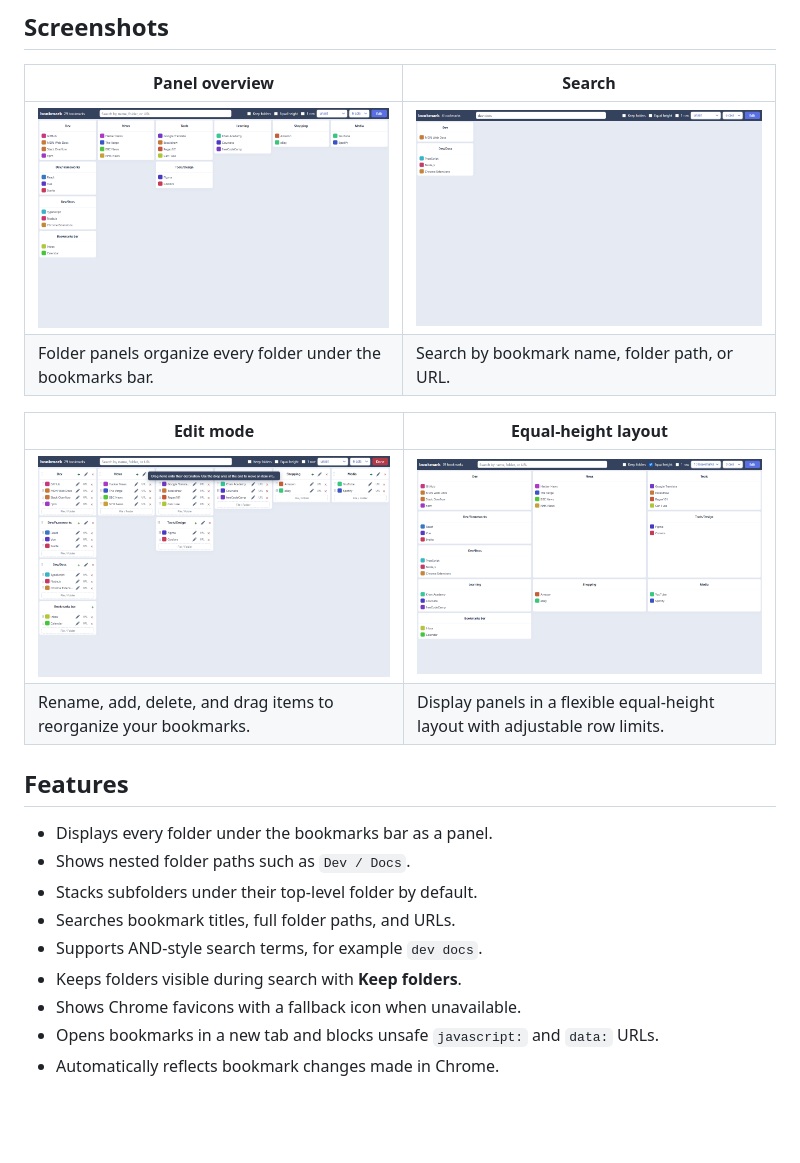
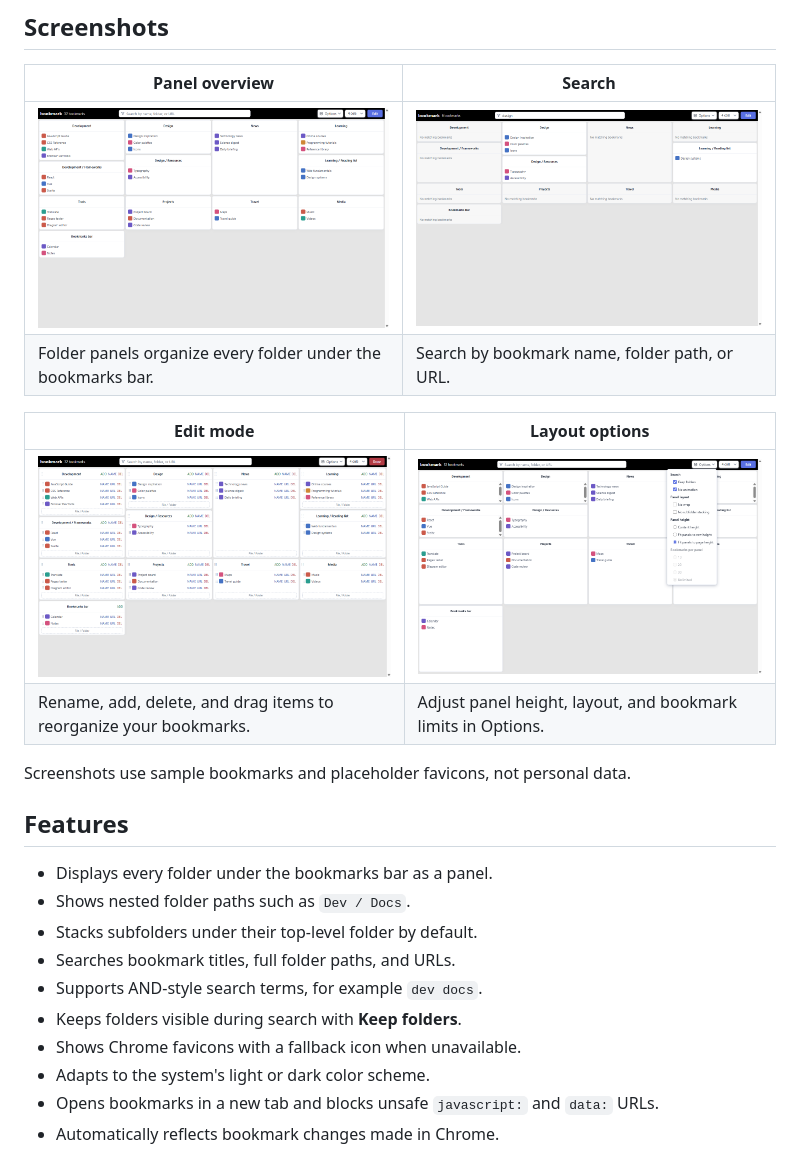
Before and after one commit to taizod1024/chrome-bookmark-extension, a Markdown page: README.md, the part around one of its changes. GitHub-like rendering; pictures changed too: store/screenshots/01-panels.png, store/screenshots/02-search.png, store/screenshots/03-edit.png; blank space fills up the shorter version.

Commit message:
feat: update README and privacy policy, enhance search title handling, and improve data usage certification details

```diff
--- a/README.md
+++ b/README.md
@@ -11,10 +11,12 @@ The extension reads and organizes Chrome's existing bookmarks, but it does not c
 | ![Folder panels](store/screenshots/01-panels.png) | ![Folder search](store/screenshots/02-search.png) |
 | Folder panels organize every folder under the bookmarks bar. | Search by bookmark name, folder path, or URL. |
 
-| Edit mode | Equal-height layout |
+| Edit mode | Layout options |
 | --- | --- |
-| ![Drag-and-drop editing](store/screenshots/03-edit.png) | ![Equal-height layout](store/screenshots/04-layout.png) |
-| Rename, add, delete, and drag items to reorganize your bookmarks. | Display panels in a flexible equal-height layout with adjustable row limits. |
+| ![Drag-and-drop editing](store/screenshots/03-edit.png) | ![Panel height and layout options](store/screenshots/04-layout.png) |
+| Rename, add, delete, and drag items to reorganize your bookmarks. | Adjust panel height, layout, and bookmark limits in Options. |
+
+Screenshots use sample bookmarks and placeholder favicons, not personal data.
 
 ## Features
 
@@ -25,6 +27,7 @@ The extension reads and organizes Chrome's existing bookmarks, but it does not c
 - Supports AND-style search terms, for example `dev docs`.
 - Keeps folders visible during search with **Keep folders**.
 - Shows Chrome favicons with a fallback icon when unavailable.
+- Adapts to the system's light or dark color scheme.
 - Opens bookmarks in a new tab and blocks unsafe `javascript:` and `data:` URLs.
 - Automatically reflects bookmark changes made in Chrome.
 
```
Also changed, not shown: other parts of README.md (+6 -5 lines), store/description.md (+9 -7 lines), store/privacy/data-usage-certification.md (+8 -5 lines), store/privacy/privacy-policy.md (added, +18 -0 lines), 3 other files.
